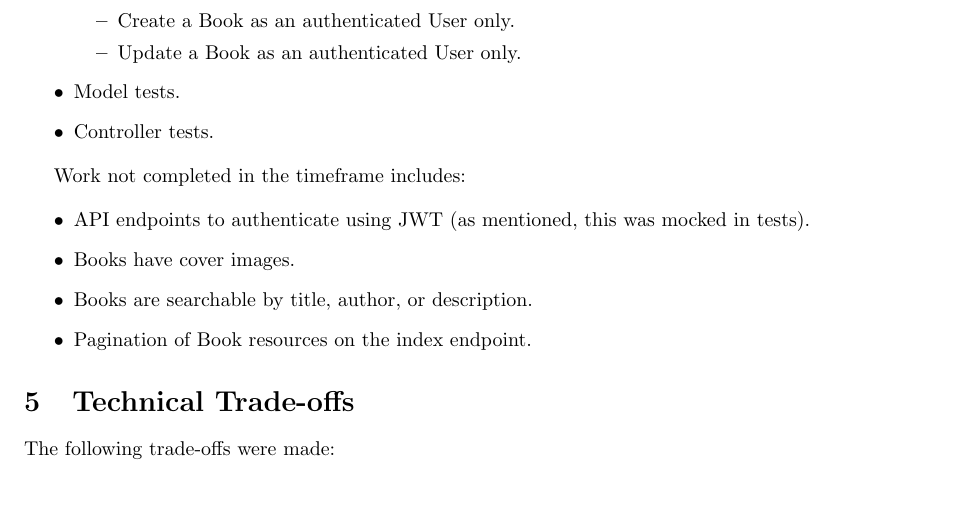
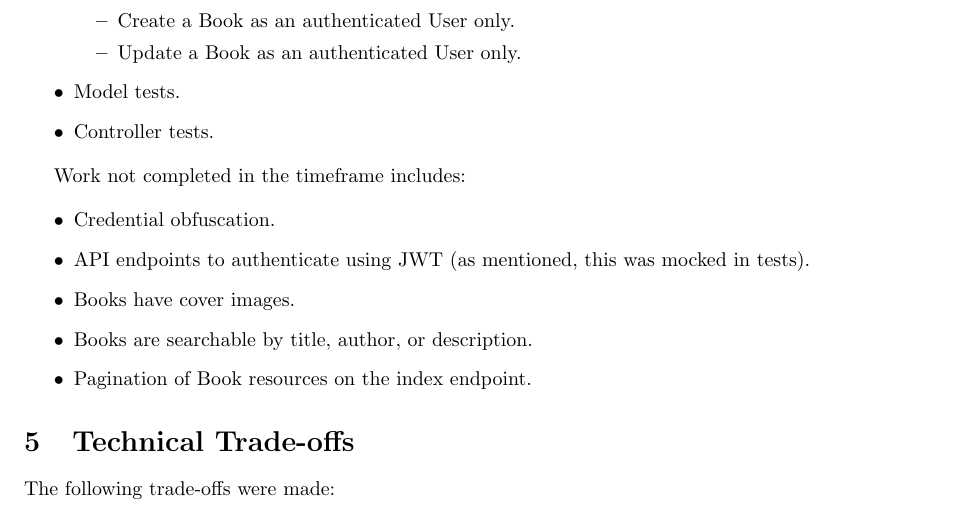
Before and after one commit to bradleymarques/bookstore-core, a LaTeX document (documentation/report.tex): part of page 3 of 4, cut so that both start at the same text, the shorter picture padded with empty space. Compiled offline with pdfLaTeX.

Commit message:
Adds to report

```diff
--- a/documentation/report.tex
+++ b/documentation/report.tex
@@ -160,6 +160,7 @@ was not fulfilled. Work successfully completed includes:
 Work not completed in the timeframe includes:
 
 \begin{itemize}
+  \item Credential obfuscation.
   \item API endpoints to authenticate using JWT (as mentioned, this was mocked
   in tests).
   \item Books have cover images.
```
Also changed, not shown: documentation/report.pdf.
